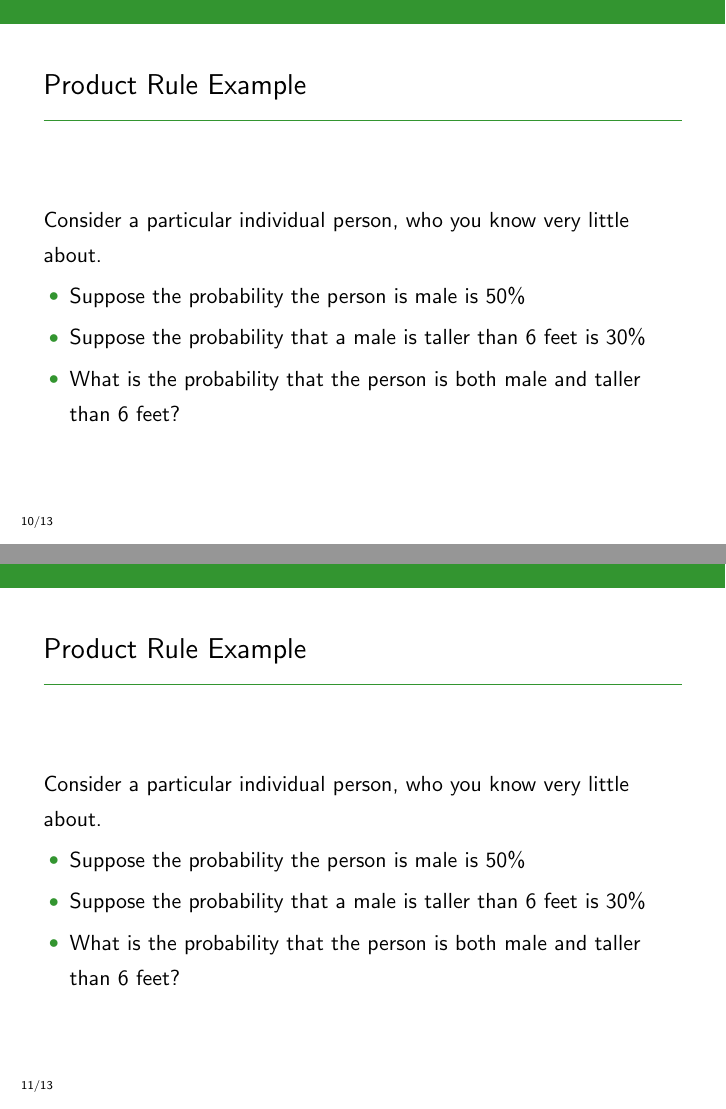
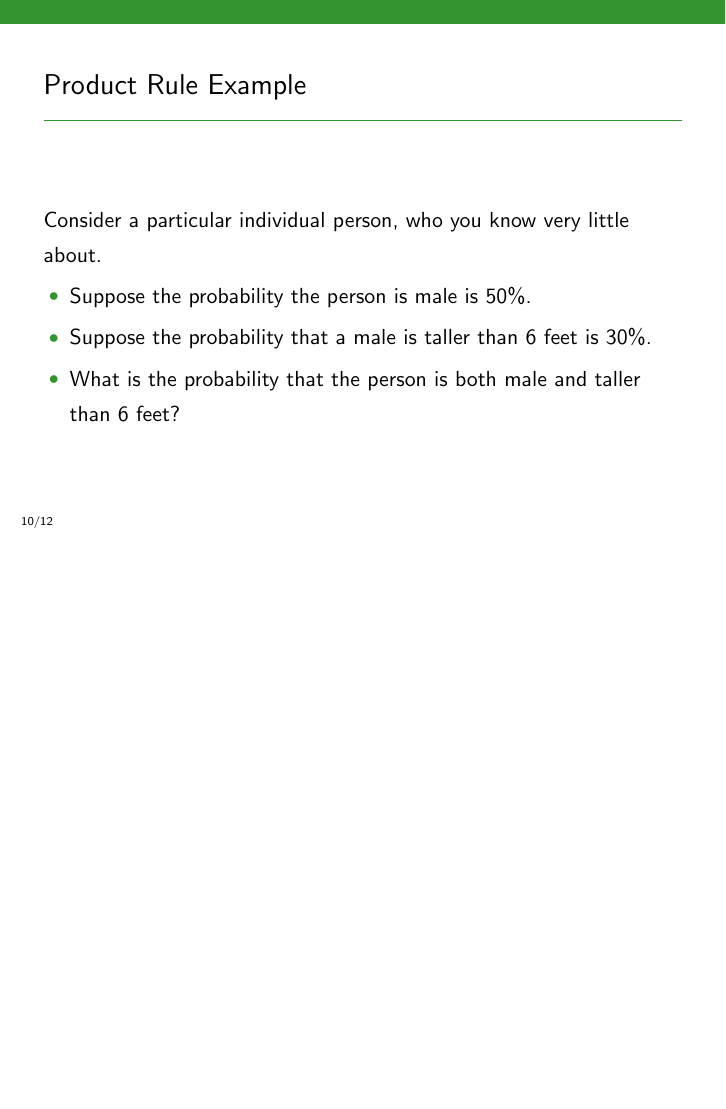
Before and after one commit to eggplantbren/STATS331, LaTeX slides (NewSlides/lecture02.tex): pages 17 and 18 of 21 before the commit and page 17 of 20 after it, the two joined at a grey line, the shorter picture padded with empty space. Compiled offline with pdfLaTeX.

Commit message:
Removed duplicate slide

```diff
--- a/NewSlides/lecture02.tex
+++ b/NewSlides/lecture02.tex
@@ -152,24 +152,9 @@ seem easy.
 Consider a particular individual person, who you know very little about.
 
 \begin{itemize}
-\item Suppose the probability the person is male is 50\%
+\item Suppose the probability the person is male is 50\%.
 \item Suppose the probability that a male is taller than 6 feet is
-30\%
-\item What is the probability that the person is both male and
-taller than 6 feet?
-\end{itemize}
-
-\end{frame}
-
-
-\begin{frame}
-\frametitle{Product Rule Example}
-Consider a particular individual person, who you know very little about.
-
-\begin{itemize}
-\item Suppose the probability the person is male is 50\%
-\item Suppose the probability that a male is taller than 6 feet is
-30\%
+30\%.
 \item What is the probability that the person is both male and
 taller than 6 feet?
 \end{itemize}
```
